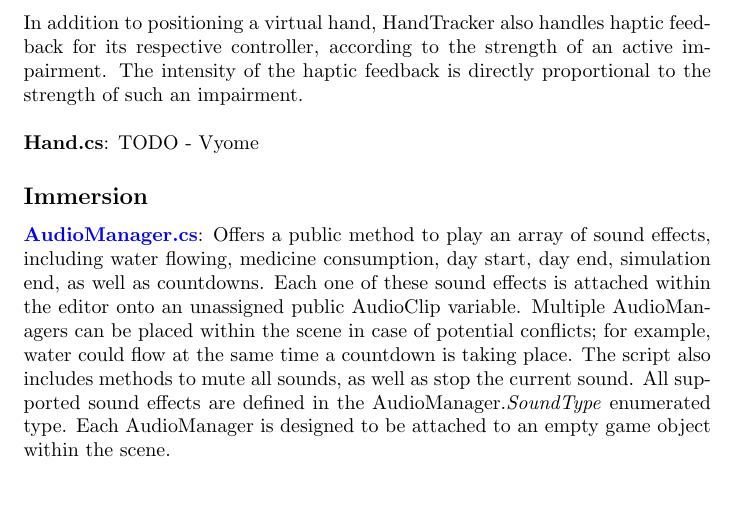
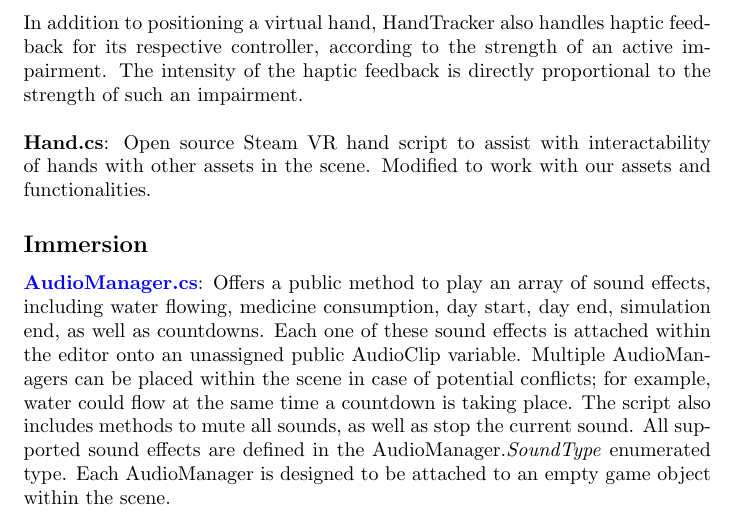
Before and after one commit to nolanslade/zp18, a LaTeX document (Documentation/appBreakdown.tex): part of page 2 of 6, cut so that both start at the same text, the shorter picture padded with empty space. Compiled offline with pdfLaTeX.

Commit message:
Update appBreakdown.tex
added Hand.cs doc

```diff
--- a/Documentation/appBreakdown.tex
+++ b/Documentation/appBreakdown.tex
@@ -40,7 +40,7 @@
 \subsection*{Interactivity} % Virtual hands, camera behaviour, picking up things (vyome's stuff)
 \href{https://bit.ly/2JH9ws0}{\textbf{CameraBehaviour.cs}}: Locates the physical headset object (inside SteamVR CameraRig), then, on every frame, scales its transform positions by the Unity-Vive scale constant (SimManager.UNITY\_VIVE\_SCALE) to accurately map the headset's position to the virtual environment. \newline \newline
 \href{https://bit.ly/2U3xT7n}{\textbf{HandTracker.cs}}: This script is attached to each virtual hand game object within the scene. Its job is to take the corresponding physical controller's transform (inside SteamVR CameraRig), then, as in CameraBehaviour, scale the transform values so that virtual controller is placed properly within the scene. Additionally, once the virtual controller's transform has been determined on every frame, the script modifies the transform using user-defined floating point rotation and translation values so that the models of the hands appear to be in a natural position.\newline In addition to positioning a virtual hand, HandTracker also handles haptic feedback for its respective controller, according to the strength of an active impairment. The intensity of the haptic feedback is directly proportional to the strength of such an impairment. \newline \newline
-\href{}{\textbf{Hand.cs}}: TODO - Vyome
+\href{}{\textbf{Hand.cs}}: Open source Steam VR hand script to assist with interactability of hands with other assets in the scene. Modified to work with our assets and functionalities.
 
 
 \subsection*{Immersion} % Audio, haptic feedback, etc
```
